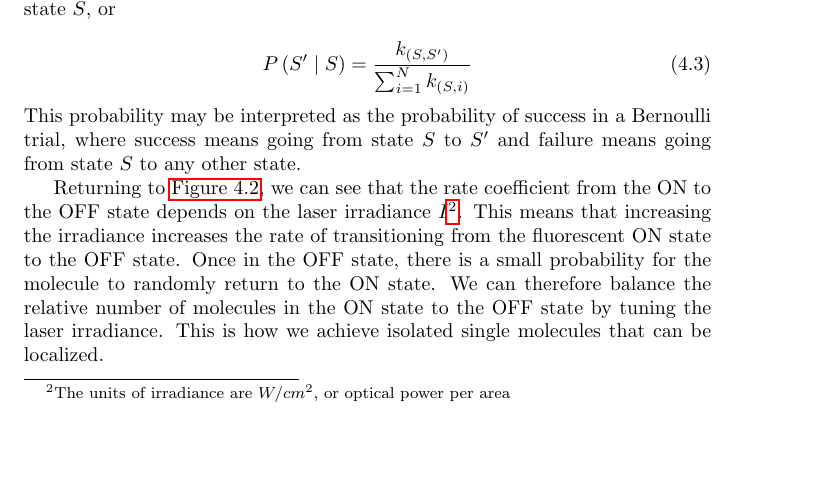
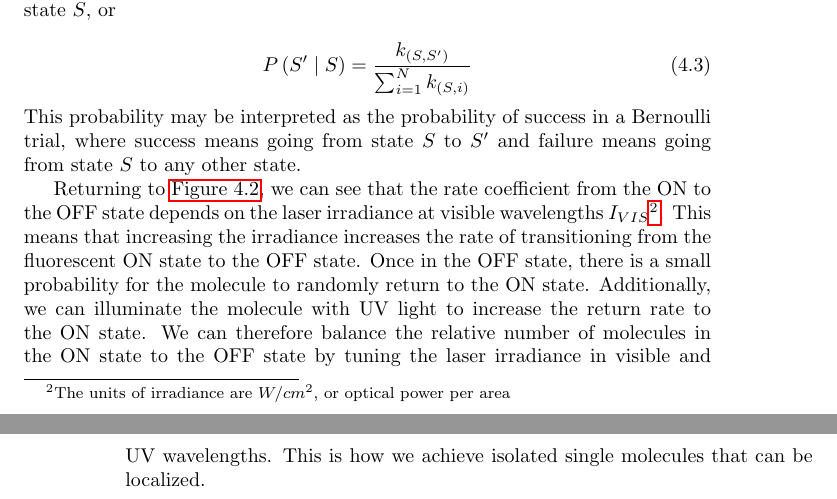
Before and after one commit to kmdouglass/teaching, a LaTeX thesis (texts/smlm-lab-course/smlm-lab-manual.tex): part of page 19 of 19 before the commit and two parts of pages 19 and 20 of 20 after it, the two joined at a grey line, cut so that both start at the same text, the shorter picture padded with empty space. Compiled offline with pdfLaTeX.

Commit message:
Update three state model to include UV wavelengths

```diff
--- a/texts/smlm-lab-course/smlm-lab-manual.tex
+++ b/texts/smlm-lab-course/smlm-lab-manual.tex
@@ -291,6 +291,6 @@ Finally, the probability to transition to a state $S'$ from a state $S$ is given
 
 \noindent This probability may be interpreted as the probability of success in a Bernoulli trial, where success means going from state $S$ to $S'$ and failure means going from state $S$ to any other state.
 
-Returning to \autoref{fig:three-state-photoswitching}, we can see that the rate coefficient from the ON to the OFF state depends on the laser irradiance $I$\footnote{The units of irradiance are $W / cm^2$, or optical power per area}. This means that increasing the irradiance increases the rate of transitioning from the fluorescent ON state to the OFF state. Once in the OFF state, there is a small probability for the molecule to randomly return to the ON state. We can therefore balance the relative number of molecules in the ON state to the OFF state by tuning the laser irradiance. This is how we achieve isolated single molecules that can be localized.
+Returning to \autoref{fig:three-state-photoswitching}, we can see that the rate coefficient from the ON to the OFF state depends on the laser irradiance at visible wavelengths $I_{VIS}$\footnote{The units of irradiance are $W / cm^2$, or optical power per area}. This means that increasing the irradiance increases the rate of transitioning from the fluorescent ON state to the OFF state. Once in the OFF state, there is a small probability for the molecule to randomly return to the ON state. Additionally, we can illuminate the molecule with UV light to increase the return rate to the ON state. We can therefore balance the relative number of molecules in the ON state to the OFF state by tuning the laser irradiance in visible and UV wavelengths. This is how we achieve isolated single molecules that can be localized.
 
 \end{document}
```
Also changed, not shown: figures/three-state-photoswitching-model/three-state-photoswitching-model.svg, texts/smlm-lab-course/figures/three-state-photoswitching-model.png.
